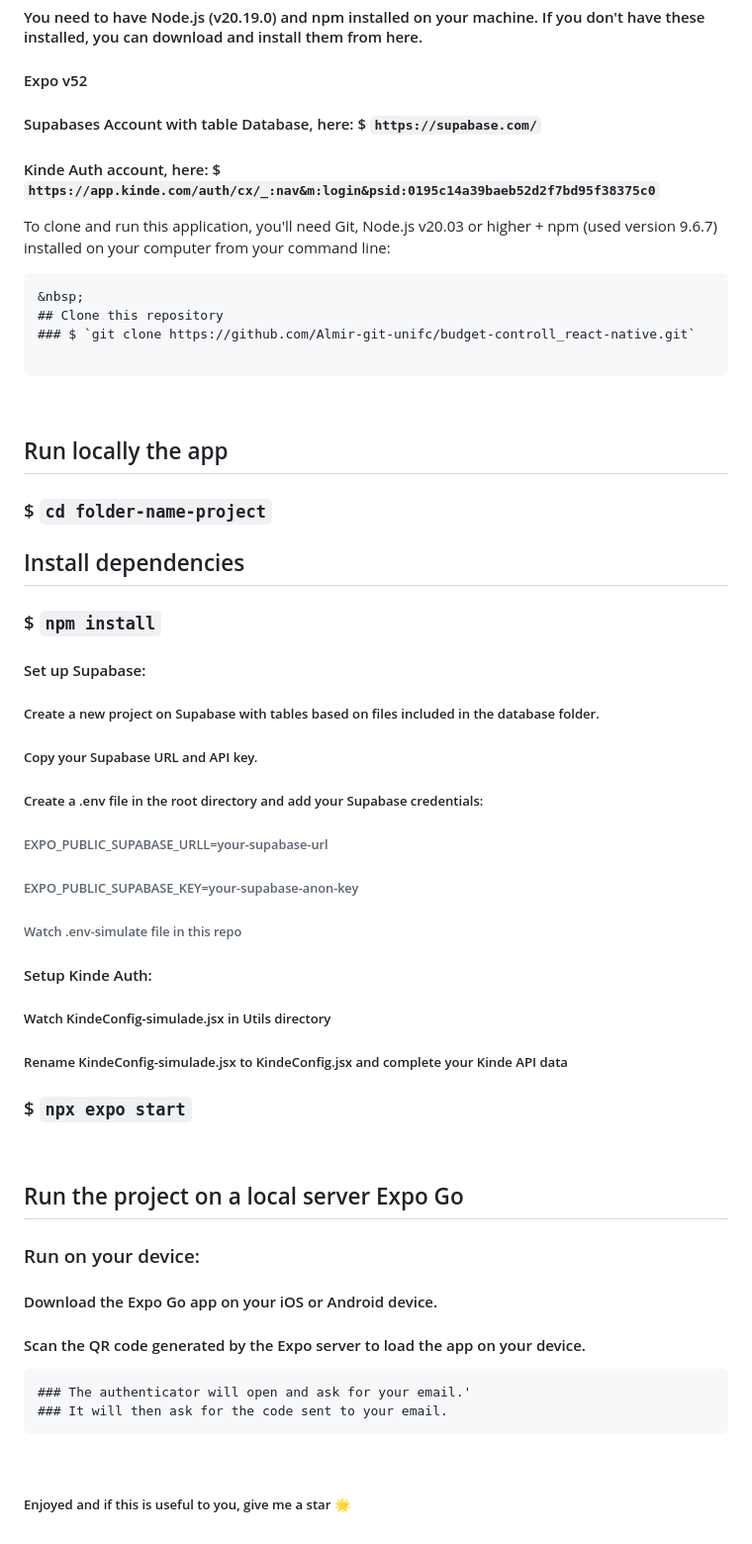
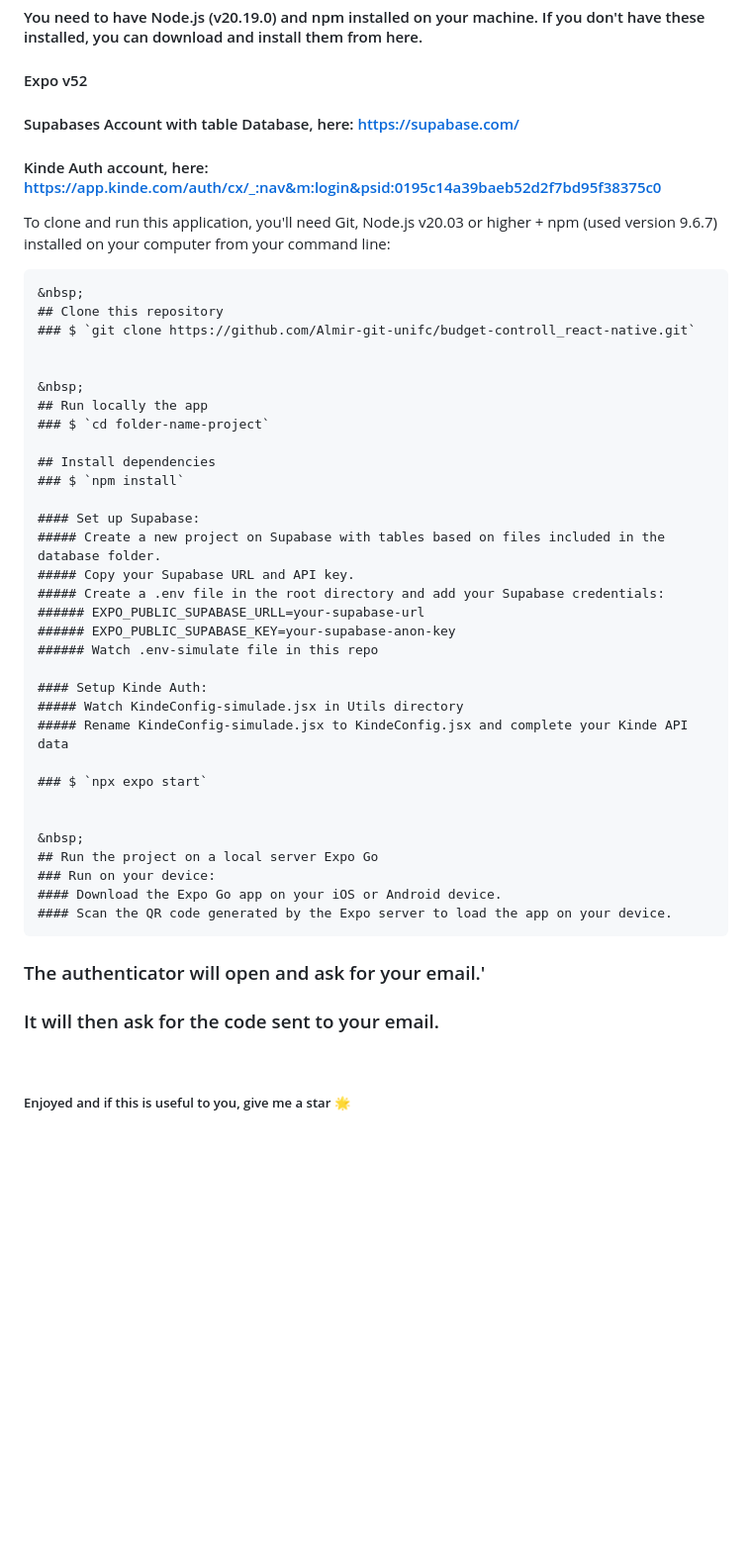
Before and after one commit to Almir-git-unifc/budget-controll_react-native, a Markdown page: README.md, the part around one of its changes. Shown at 99% size. Drawn GitHub-style; blank space fills up the shorter version.

````diff
--- a/README.md
+++ b/README.md
@@ -88,8 +88,8 @@ These were the differences, in relation to the original project found on Youtube
 ## Requirements
 #### You need to have Node.js (v20.19.0) and npm installed on your machine. If you don't have these installed, you can download and install them from here.
 #### Expo v52
-#### Supabases Account with table Database, here: $ `https://supabase.com/`
-#### Kinde Auth account, here: $ `https://app.kinde.com/auth/cx/_:nav&m:login&psid:0195c14a39baeb52d2f7bd95f38375c0`
+#### Supabases Account with table Database, here:  https://supabase.com/
+#### Kinde Auth account, here: https://app.kinde.com/auth/cx/_:nav&m:login&psid:0195c14a39baeb52d2f7bd95f38375c0
 
 
 
@@ -100,8 +100,6 @@ To clone and run this application, you'll need Git, Node.js v20.03 or higher + n
 ## Clone this repository
 ### $ `git clone https://github.com/Almir-git-unifc/budget-controll_react-native.git`
 
-```
-
 
 &nbsp;
 ## Run locally the app
@@ -110,7 +108,6 @@ To clone and run this application, you'll need Git, Node.js v20.03 or higher + n
 ## Install dependencies
 ### $ `npm install`
 
-
 #### Set up Supabase:
 ##### Create a new project on Supabase with tables based on files included in the database folder.
 ##### Copy your Supabase URL and API key.
@@ -118,7 +115,6 @@ To clone and run this application, you'll need Git, Node.js v20.03 or higher + n
 ###### EXPO_PUBLIC_SUPABASE_URLL=your-supabase-url
 ###### EXPO_PUBLIC_SUPABASE_KEY=your-supabase-anon-key
 ###### Watch .env-simulate file in this repo
-
 
 #### Setup Kinde Auth:
 ##### Watch KindeConfig-simulade.jsx in Utils directory
@@ -132,15 +128,15 @@ To clone and run this application, you'll need Git, Node.js v20.03 or higher + n
 ### Run on your device:
 #### Download the Expo Go app on your iOS or Android device.
 #### Scan the QR code generated by the Expo server to load the app on your device.
-
-
-```
-### The authenticator will open and ask for your email.'
-### It will then ask for the code sent to your email.
 ```
 
 
+### The authenticator will open and ask for your email.'
+### It will then ask for the code sent to your email.
+
 &nbsp;
+
+
 <h5>
  Enjoyed and if this is useful to you, give me a star 🌟
 </h5>
````
Also changed, not shown: other parts of README.md (+7 -7 lines).
